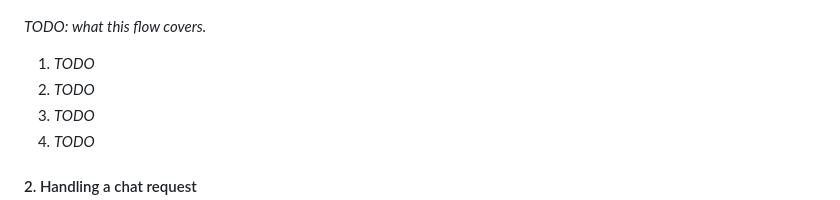
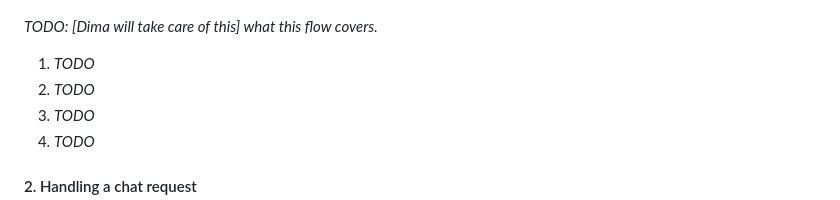
Before and after one commit to AnyVictor/SolarLLM, a Markdown page: README.md, the part around the change. Rendered like a GitHub page.

Commit message:
Actualizar README.md

```diff
--- a/README.md
+++ b/README.md
@@ -40,7 +40,8 @@ _TODO: short intro explaining that the system has three flows and how they relat
 
 ![Reaching the server](.github/assets/flow-1-reaching-the-server.png)
 
-_TODO: what this flow covers._
+
+_TODO: [Dima will take care of this] what this flow covers._
 
 1. _TODO_
 2. _TODO_
```
